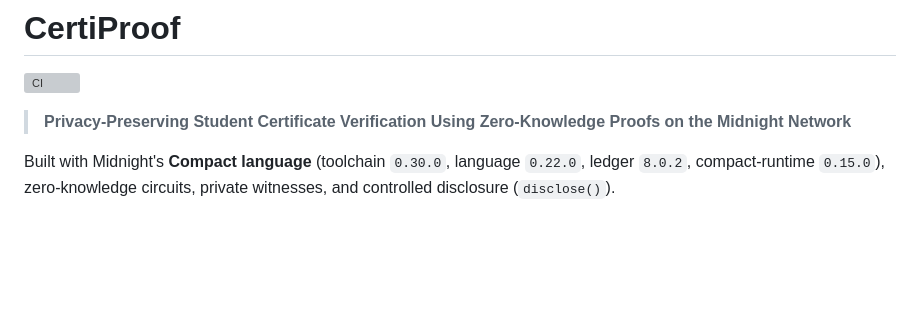
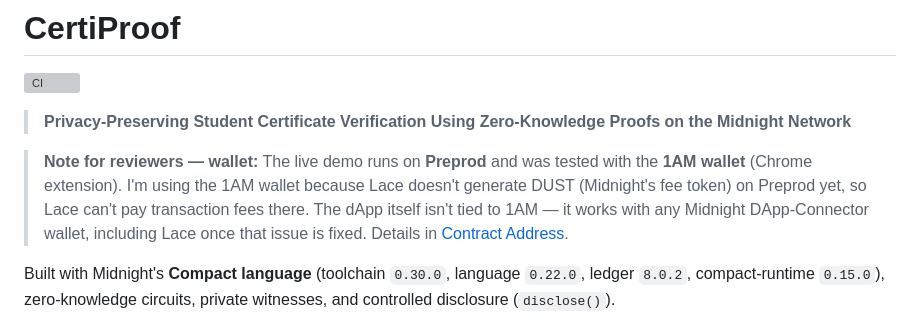
Before and after one commit to onsayanmanna2006-dot/CertiProof, a Markdown page: README.md, the part around the change. Drawn GitHub-style; blank space fills up the shorter version; grey boxes are pictures that could not be loaded.

Commit message:
Add a reviewer note explaining why the demo uses the 1AM wallet
Co-Authored-By: Claude Opus 5.5 <noreply@anthropic.com>

```diff
--- a/README.md
+++ b/README.md
@@ -3,6 +3,12 @@
 [![CI](https://github.com/onsayanmanna2006-dot/CertiProof/actions/workflows/ci.yml/badge.svg)](https://github.com/onsayanmanna2006-dot/CertiProof/actions/workflows/ci.yml)
 
 > **Privacy-Preserving Student Certificate Verification Using Zero-Knowledge Proofs on the Midnight Network**
+
+> **Note for reviewers — wallet:** The live demo runs on **Preprod** and was tested with the
+> **1AM wallet** (Chrome extension). I'm using the 1AM wallet because Lace doesn't generate DUST
+> (Midnight's fee token) on Preprod yet, so Lace can't pay transaction fees there. The dApp itself
+> isn't tied to 1AM — it works with any Midnight DApp-Connector wallet, including Lace once that
+> issue is fixed. Details in [Contract Address](#contract-address).
 
 Built with Midnight's **Compact language** (toolchain `0.30.0`, language `0.22.0`, ledger `8.0.2`, compact-runtime `0.15.0`), zero-knowledge circuits, private witnesses, and controlled disclosure (`disclose()`).
 
```
